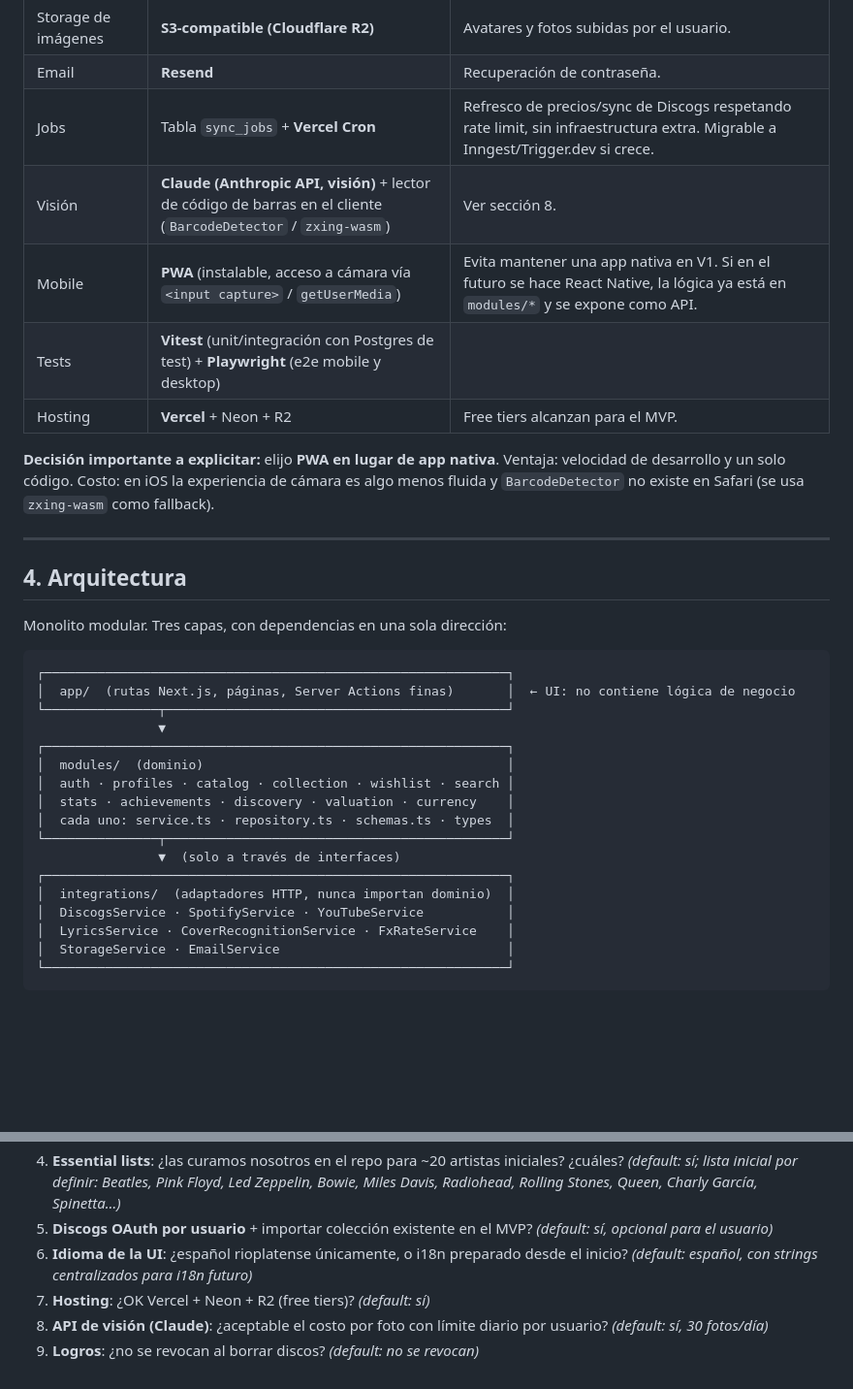
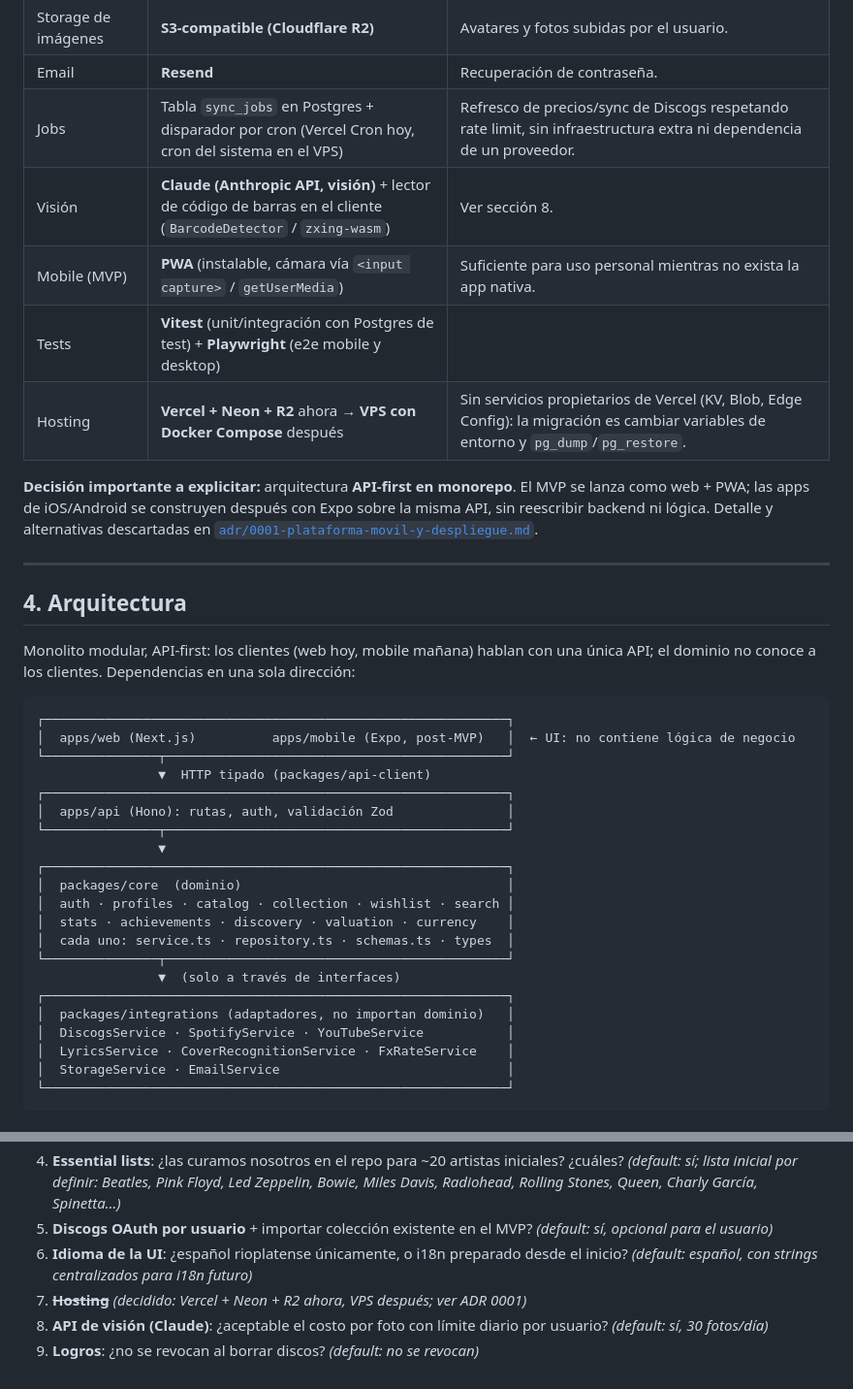
Before and after one commit to ivanandres/kollektor, a Markdown page: docs/00-analisis-y-arquitectura.md, 2 parts joined by grey strips. Shown at 97% size. Drawn GitHub-style; blank space fills up the shorter version.

````diff
--- a/docs/00-analisis-y-arquitectura.md
+++ b/docs/00-analisis-y-arquitectura.md
@@ -63,34 +66,38 @@ Criterio: una sola base de código TypeScript, full-stack, desplegable en minuto
 | Formularios | React Hook Form + borradores en IndexedDB | Punto 25: no perder formularios con mala conexión. |
 | Storage de imágenes | **S3-compatible (Cloudflare R2)** | Avatares y fotos subidas por el usuario. |
 | Email | **Resend** | Recuperación de contraseña. |
-| Jobs | Tabla `sync_jobs` + **Vercel Cron** | Refresco de precios/sync de Discogs respetando rate limit, sin infraestructura extra. Migrable a Inngest/Trigger.dev si crece. |
+| Jobs | Tabla `sync_jobs` en Postgres + disparador por cron (Vercel Cron hoy, cron del sistema en el VPS) | Refresco de precios/sync de Discogs respetando rate limit, sin infraestructura extra ni dependencia de un proveedor. |
 | Visión | **Claude (Anthropic API, visión)** + lector de código de barras en el cliente (`BarcodeDetector` / `zxing-wasm`) | Ver sección 8. |
-| Mobile | **PWA** (instalable, acceso a cámara vía `<input capture>` / `getUserMedia`) | Evita mantener una app nativa en V1. Si en el futuro se hace React Native, la lógica ya está en `modules/*` y se expone como API. |
+| Mobile (MVP) | **PWA** (instalable, cámara vía `<input capture>` / `getUserMedia`) | Suficiente para uso personal mientras no exista la app nativa. |
 | Tests | **Vitest** (unit/integración con Postgres de test) + **Playwright** (e2e mobile y desktop) | |
-| Hosting | **Vercel** + Neon + R2 | Free tiers alcanzan para el MVP. |
+| Hosting | **Vercel + Neon + R2** ahora → **VPS con Docker Compose** después | Sin servicios propietarios de Vercel (KV, Blob, Edge Config): la migración es cambiar variables de entorno y `pg_dump`/`pg_restore`. |
 
-**Decisión importante a explicitar:** elijo **PWA en lugar de app nativa**. Ventaja: velocidad de desarrollo y un solo código. Costo: en iOS la experiencia de cámara es algo menos fluida y `BarcodeDetector` no existe en Safari (se usa `zxing-wasm` como fallback).
+**Decisión importante a explicitar:** arquitectura **API-first en monorepo**. El MVP se lanza como web + PWA; las apps de iOS/Android se construyen después con Expo sobre la misma API, sin reescribir backend ni lógica. Detalle y alternativas descartadas en [`adr/0001-plataforma-movil-y-despliegue.md`](adr/0001-plataforma-movil-y-despliegue.md).
 
 ---
 
 ## 4. Arquitectura
 
-Monolito modular. Tres capas, con dependencias en una sola dirección:
+Monolito modular, API-first: los clientes (web hoy, mobile mañana) hablan con una única API; el dominio no conoce a los clientes. Dependencias en una sola dirección:
 
 ```
 ┌─────────────────────────────────────────────────────────────┐
-│  app/  (rutas Next.js, páginas, Server Actions finas)       │  ← UI: no contiene lógica de negocio
+│  apps/web (Next.js)          apps/mobile (Expo, post-MVP)   │  ← UI: no contiene lógica de negocio
+└───────────────┬─────────────────────────────────────────────┘
+                ▼  HTTP tipado (packages/api-client)
+┌─────────────────────────────────────────────────────────────┐
+│  apps/api (Hono): rutas, auth, validación Zod               │
 └───────────────┬─────────────────────────────────────────────┘
                 ▼
 ┌─────────────────────────────────────────────────────────────┐
-│  modules/  (dominio)                                        │
+│  packages/core  (dominio)                                   │
 │  auth · profiles · catalog · collection · wishlist · search │
 │  stats · achievements · discovery · valuation · currency    │
 │  cada uno: service.ts · repository.ts · schemas.ts · types  │
 └───────────────┬─────────────────────────────────────────────┘
                 ▼  (solo a través de interfaces)
 ┌─────────────────────────────────────────────────────────────┐
-│  integrations/  (adaptadores HTTP, nunca importan dominio)  │
+│  packages/integrations (adaptadores, no importan dominio)   │
 │  DiscogsService · SpotifyService · YouTubeService           │
 │  LyricsService · CoverRecognitionService · FxRateService    │
 │  StorageService · EmailService                              │
@@ -385,6 +379,6 @@ Cada fase cierra con: tests verdes → revisión de errores → verificación ma
 4. **Essential lists**: ¿las curamos nosotros en el repo para ~20 artistas iniciales? ¿cuáles? *(default: sí; lista inicial por definir: Beatles, Pink Floyd, Led Zeppelin, Bowie, Miles Davis, Radiohead, Rolling Stones, Queen, Charly García, Spinetta…)*
 5. **Discogs OAuth por usuario** + importar colección existente en el MVP? *(default: sí, opcional para el usuario)*
 6. **Idioma de la UI**: ¿español rioplatense únicamente, o i18n preparado desde el inicio? *(default: español, con strings centralizados para i18n futuro)*
-7. **Hosting**: ¿OK Vercel + Neon + R2 (free tiers)? *(default: sí)*
+7. ~~**Hosting**~~ *(decidido: Vercel + Neon + R2 ahora, VPS después; ver ADR 0001)*
 8. **API de visión (Claude)**: ¿aceptable el costo por foto con límite diario por usuario? *(default: sí, 30 fotos/día)*
 9. **Logros**: ¿no se revocan al borrar discos? *(default: no se revocan)*
````
Also changed, not shown: other parts of docs/00-analisis-y-arquitectura.md (+27 -37 lines), docs/adr/0001-plataforma-movil-y-despliegue.md (added, +55 -0 lines).
